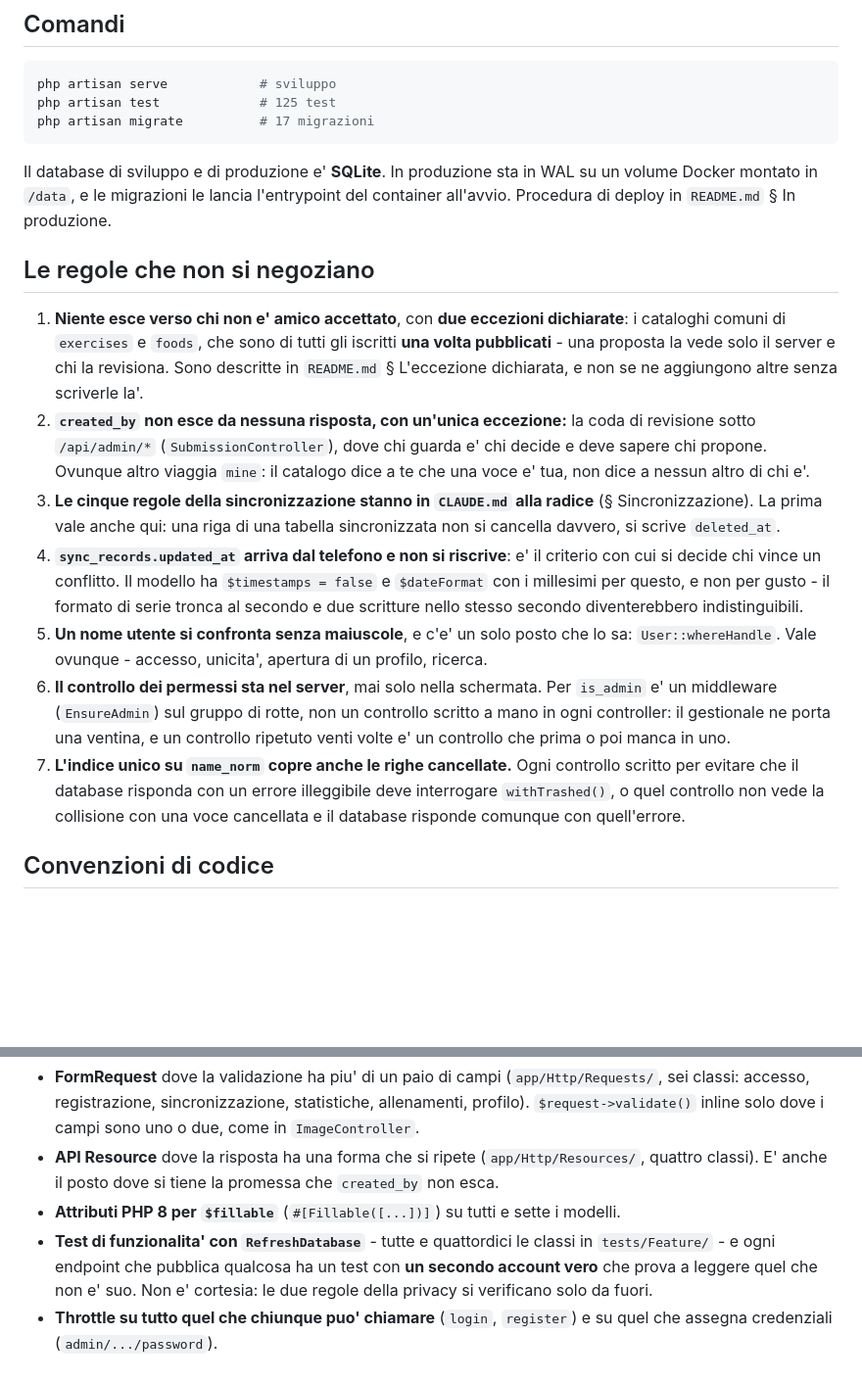
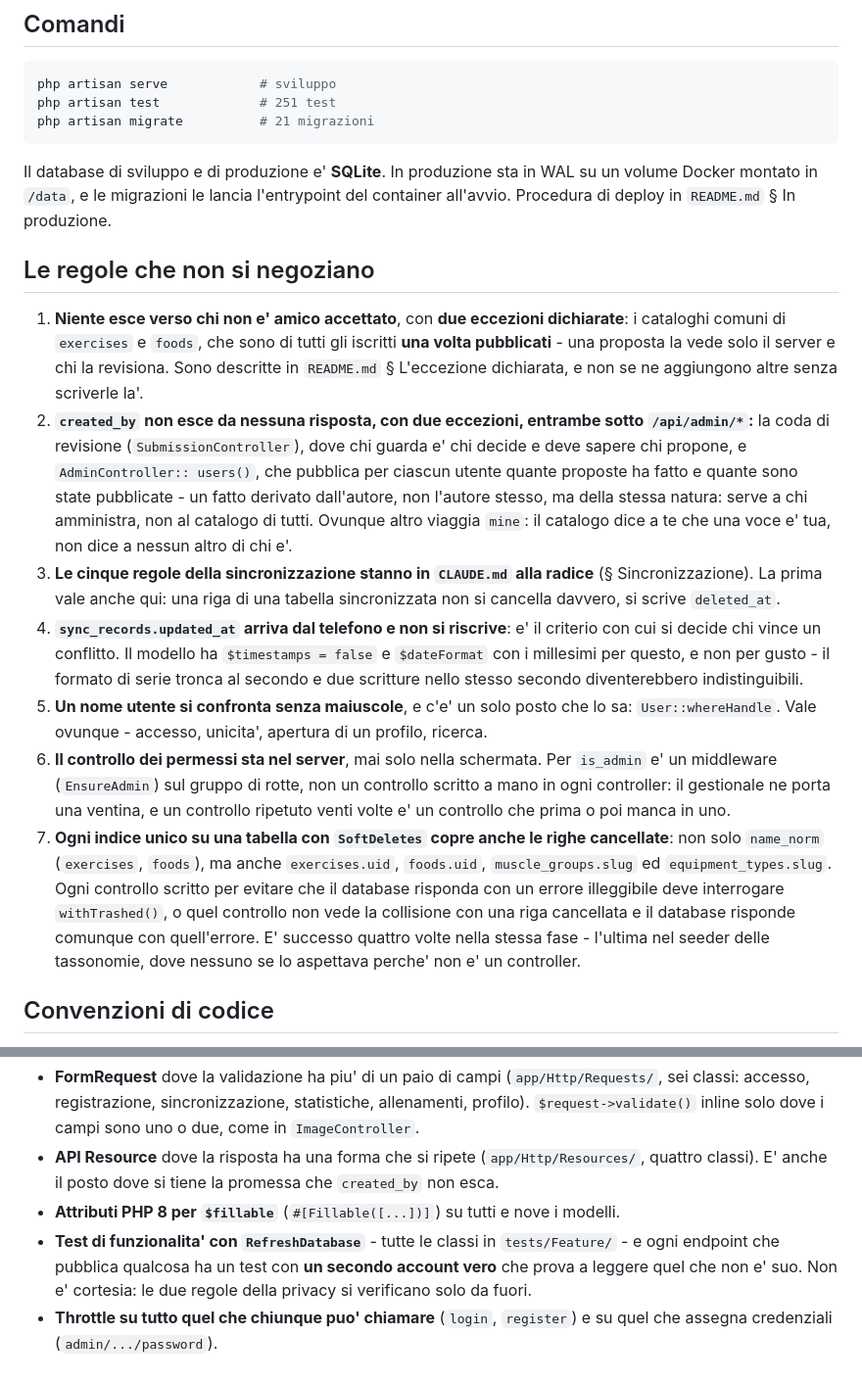
Before and after one commit to GeneralKoski/KalTrack, a Markdown page: backend/CLAUDE.md, 2 parts joined by grey strips. Shown at 98% size. Drawn GitHub-style; blank space fills up the shorter version.

````diff
--- a/backend/CLAUDE.md
+++ b/backend/CLAUDE.md
@@ -20,8 +20,8 @@ senza rete e senza account. Il server tiene una copia.
 
 ```bash
 php artisan serve            # sviluppo
-php artisan test             # 125 test
-php artisan migrate          # 17 migrazioni
+php artisan test             # 251 test
+php artisan migrate          # 21 migrazioni
 ```
 
 Il database di sviluppo e di produzione e' **SQLite**. In produzione sta in WAL
@@ -35,11 +35,14 @@ del container all'avvio. Procedura di deploy in `README.md` § In produzione.
    gli iscritti **una volta pubblicati** - una proposta la vede solo il server
    e chi la revisiona. Sono descritte in `README.md` § L'eccezione dichiarata,
    e non se ne aggiungono altre senza scriverle la'.
-2. **`created_by` non esce da nessuna risposta, con un'unica eccezione:** la
-   coda di revisione sotto `/api/admin/*` (`SubmissionController`), dove chi
-   guarda e' chi decide e deve sapere chi propone. Ovunque altro viaggia
-   `mine`: il catalogo dice a te che una voce e' tua, non dice a nessun altro
-   di chi e'.
+2. **`created_by` non esce da nessuna risposta, con due eccezioni, entrambe
+   sotto `/api/admin/*`:** la coda di revisione (`SubmissionController`), dove
+   chi guarda e' chi decide e deve sapere chi propone, e `AdminController::
+   users()`, che pubblica per ciascun utente quante proposte ha fatto e
+   quante sono state pubblicate - un fatto derivato dall'autore, non l'autore
+   stesso, ma della stessa natura: serve a chi amministra, non al catalogo di
+   tutti. Ovunque altro viaggia `mine`: il catalogo dice a te che una voce e'
+   tua, non dice a nessun altro di chi e'.
 3. **Le cinque regole della sincronizzazione stanno in `CLAUDE.md` alla radice**
    (§ Sincronizzazione). La prima vale anche qui: una riga di una tabella
    sincronizzata non si cancella davvero, si scrive `deleted_at`.
@@ -56,11 +59,15 @@ del container all'avvio. Procedura di deploy in `README.md` § In produzione.
    controllo scritto a mano in ogni controller: il gestionale ne porta una
    ventina, e un controllo ripetuto venti volte e' un controllo che prima o
    poi manca in uno.
-7. **L'indice unico su `name_norm` copre anche le righe cancellate.** Ogni
-   controllo scritto per evitare che il database risponda con un errore
+7. **Ogni indice unico su una tabella con `SoftDeletes` copre anche le righe
+   cancellate**: non solo `name_norm` (`exercises`, `foods`), ma anche
+   `exercises.uid`, `foods.uid`, `muscle_groups.slug` ed `equipment_types.slug`.
+   Ogni controllo scritto per evitare che il database risponda con un errore
    illeggibile deve interrogare `withTrashed()`, o quel controllo non vede la
-   collisione con una voce cancellata e il database risponde comunque con
-   quell'errore.
+   collisione con una riga cancellata e il database risponde comunque con
+   quell'errore. E' successo quattro volte nella stessa fase - l'ultima nel
+   seeder delle tassonomie, dove nessuno se lo aspettava perche' non e' un
+   controller.
 
 ## Convenzioni di codice
 
@@ -84,10 +91,10 @@ Il resto segue il template, e va seguito:
 - **API Resource** dove la risposta ha una forma che si ripete
   (`app/Http/Resources/`, quattro classi). E' anche il posto dove si tiene la
   promessa che `created_by` non esca.
-- **Attributi PHP 8 per `$fillable`** (`#[Fillable([...])]`) su tutti e sette i
+- **Attributi PHP 8 per `$fillable`** (`#[Fillable([...])]`) su tutti e nove i
   modelli.
-- **Test di funzionalita' con `RefreshDatabase`** - tutte e quattordici le
-  classi in `tests/Feature/` - e ogni endpoint che pubblica qualcosa ha un test
+- **Test di funzionalita' con `RefreshDatabase`** - tutte le classi in
+  `tests/Feature/` - e ogni endpoint che pubblica qualcosa ha un test
   con **un secondo account vero** che prova a leggere quel che non e' suo. Non
   e' cortesia: le due regole della privacy si verificano solo da fuori.
 - **Throttle su tutto quel che chiunque puo' chiamare** (`login`, `register`) e
````
Also changed, not shown: backend/README.md (+62 -18 lines).
